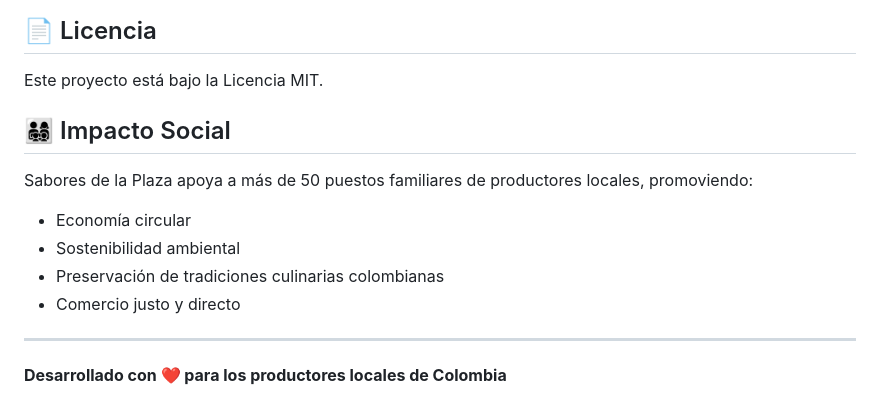
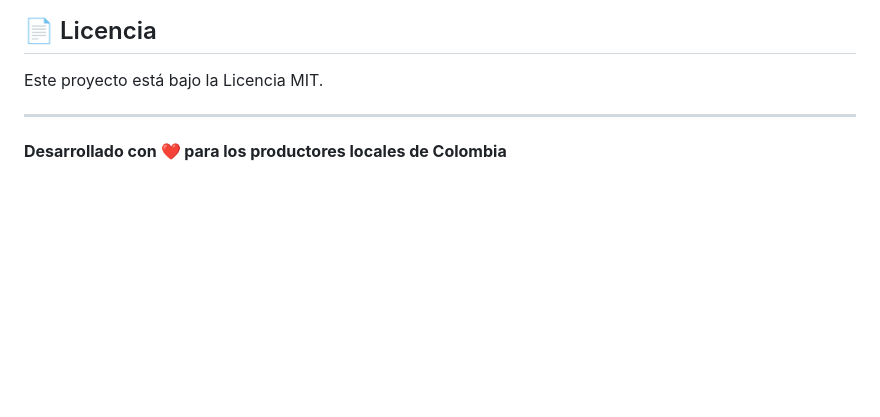
Before and after one commit to YessBlack/Sabores-de-la-Plaza, a Markdown page: README.md, the part around the change. Rendered like a GitHub page; blank space fills up the shorter version.

```diff
--- a/README.md
+++ b/README.md
@@ -84,14 +84,6 @@ Las contribuciones son bienvenidas. Si deseas mejorar el proyecto:
 
 Este proyecto está bajo la Licencia MIT.
 
-## 👨‍👩‍👧‍👦 Impacto Social
-
-Sabores de la Plaza apoya a más de 50 puestos familiares de productores locales, promoviendo:
-- Economía circular
-- Sostenibilidad ambiental
-- Preservación de tradiciones culinarias colombianas
-- Comercio justo y directo
-
 ---
 
 **Desarrollado con ❤️ para los productores locales de Colombia**
```
